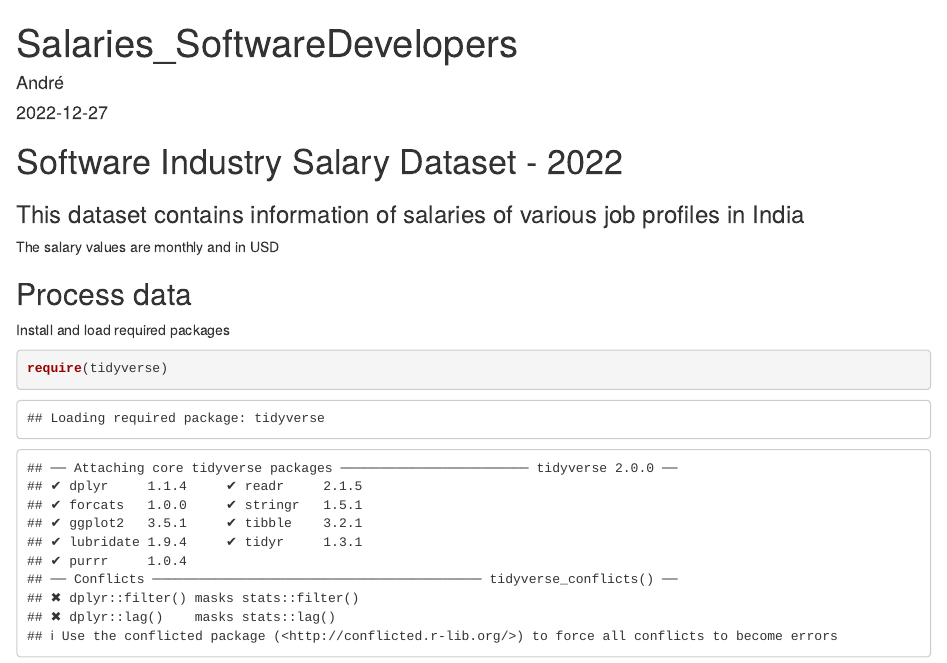
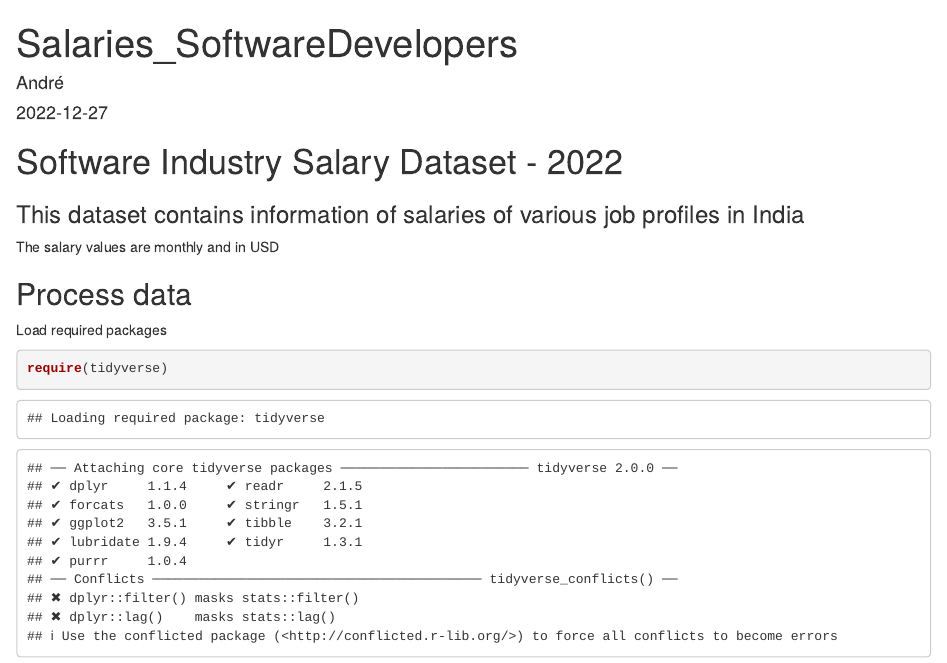
Before and after one commit to AndreSantosRaposo/SalaryIT, an R Markdown document (FinalProject.Rmd): the page in a window 1100 px wide, from its top. Rendered offline with R 4.5, knitr and Pandoc, with nearby package versions.

Commit message:
Update FinalProject.Rmd

````diff
--- a/FinalProject.Rmd
+++ b/FinalProject.Rmd
@@ -13,7 +13,7 @@ output:
 The salary values are monthly and in USD
 
 ## Process data
-Install and load required packages
+Load required packages
 ```{r loading package}
 require(tidyverse)
 
````
